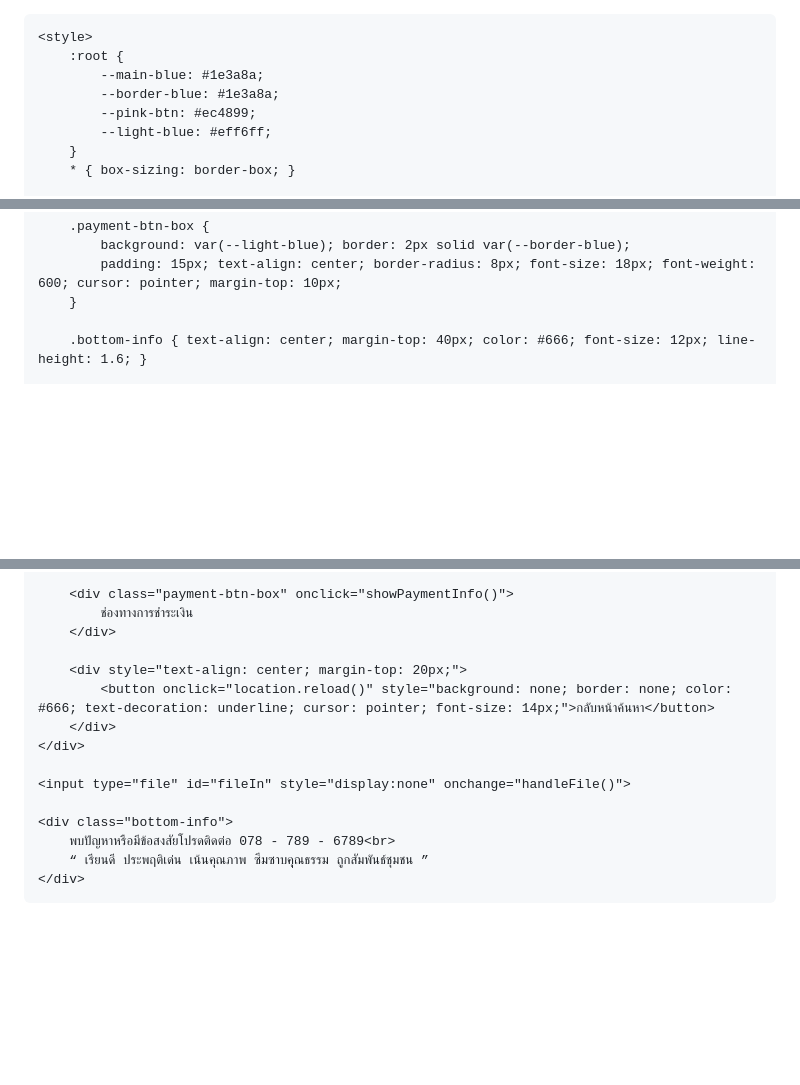
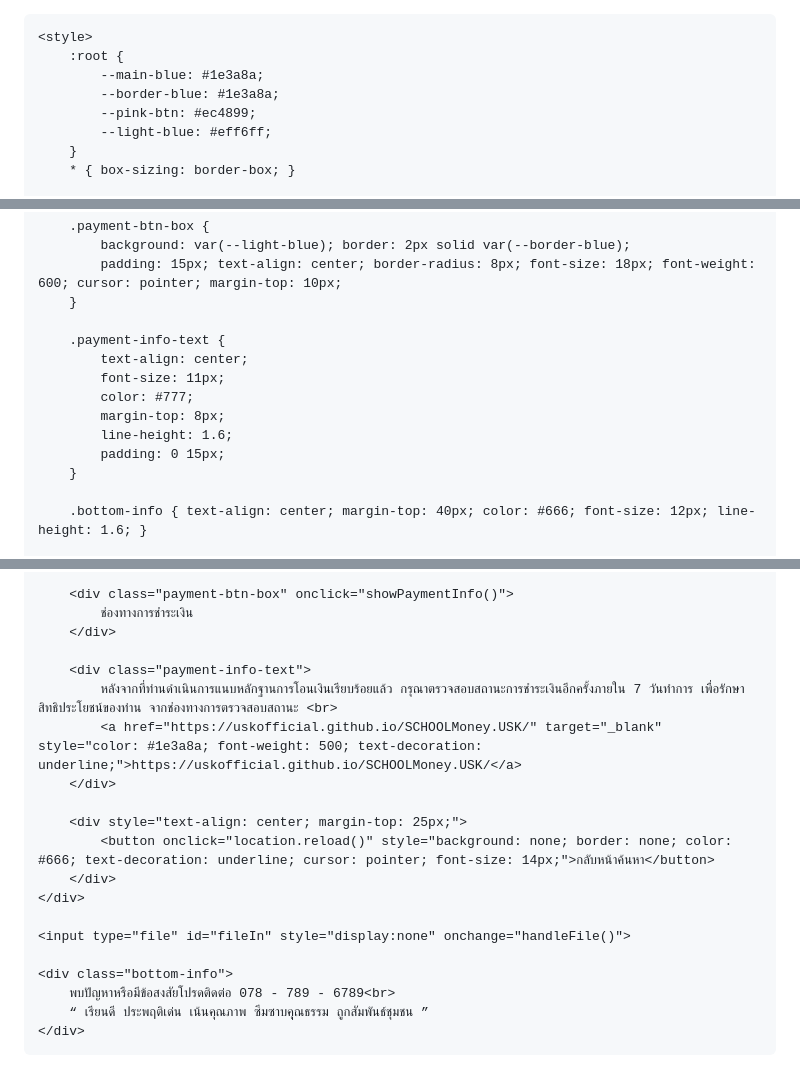
Before and after one commit to uskofficial/SCHOOLMONNY.USK, a Markdown page: README.md, 3 parts joined by grey strips. GitHub-like rendering; blank space fills up the shorter version.

```diff
--- a/README.md
+++ b/README.md
@@ -1,4 +1,4 @@
-<!DOCTYPE html>
+
 <html lang="th">
 <head>
     <meta charset="UTF-8">
@@ -229,6 +229,15 @@
             padding: 15px; text-align: center; border-radius: 8px; font-size: 18px; font-weight: 600; cursor: pointer; margin-top: 10px;
         }
 
+        .payment-info-text {
+            text-align: center;
+            font-size: 11px;
+            color: #777;
+            margin-top: 8px;
+            line-height: 1.6;
+            padding: 0 15px;
+        }
+
         .bottom-info { text-align: center; margin-top: 40px; color: #666; font-size: 12px; line-height: 1.6; }
 
         @media (min-width: 600px) {
@@ -329,7 +338,12 @@
             ช่องทางการชำระเงิน
         </div>
 
-        <div style="text-align: center; margin-top: 20px;">
+        <div class="payment-info-text">
+            หลังจากที่ท่านดำเนินการแนบหลักฐานการโอนเงินเรียบร้อยแล้ว กรุณาตรวจสอบสถานะการชำระเงินอีกครั้งภายใน 7 วันทำการ เพื่อรักษาสิทธิประโยชน์ของท่าน จากช่องทางการตรวจสอบสถานะ <br>
+            <a href="https://uskofficial.github.io/SCHOOLMoney.USK/" target="_blank" style="color: #1e3a8a; font-weight: 500; text-decoration: underline;">https://uskofficial.github.io/SCHOOLMoney.USK/</a>
+        </div>
+
+        <div style="text-align: center; margin-top: 25px;">
             <button onclick="location.reload()" style="background: none; border: none; color: #666; text-decoration: underline; cursor: pointer; font-size: 14px;">กลับหน้าค้นหา</button>
         </div>
     </div>
@@ -349,7 +363,6 @@
     let targetType = "";
     let clockInterval = null;
 
-    // ฟังก์ชันรันเวลา Real-time
     function startClock() {
         if (clockInterval) clearInterval(clockInterval);
         clockInterval = setInterval(() => {
@@ -443,10 +456,8 @@
         const waitTitle = document.getElementById(type === 'dorm' ? 'waitDormTitle' : 'waitFoodTitle');
         const waitSub = document.getElementById(type === 'dorm' ? 'waitDormSub' : 'waitFoodSub');
 
-        // ปุ่มแนบสลิปแสดงตลอดเวลา
         btn.style.display = 'block';
 
-        // ถ้าแอดมินไม่ได้กรอก (null หรือว่าง) ให้ซ่อนข้อความสถานะ
         if (!status || status.trim() === "") {
             wait.style.display = 'none';
             return;
@@ -467,7 +478,6 @@
             waitTitle.style.color = "#b91c1c"; // สีแดง
             waitSub.innerText = "โปรดตรวจสอบสลิปให้ถูกต้องและส่งกลับมาอีกครั้ง";
         } else {
-            // กรณีมีข้อความอื่นๆ
             waitTitle.innerText = status;
             waitTitle.style.color = "#333";
             waitSub.innerText = "";
```
